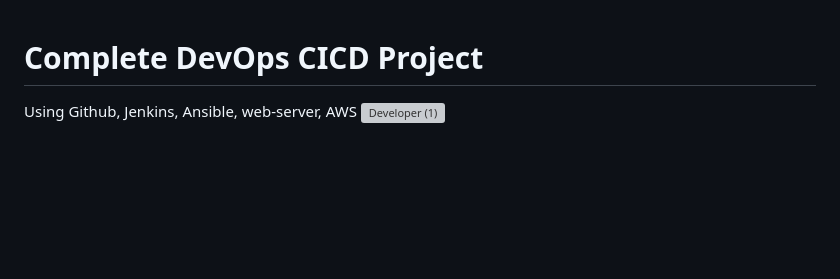
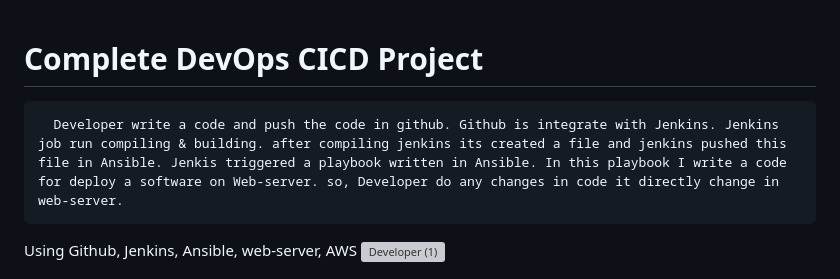
Before and after one commit to rutikdevops/DevOps-Project-1, a Markdown page: README.md, the part around the change. Rendered like a GitHub page; blank space fills up the shorter version; grey boxes are pictures that could not be loaded.

```diff
--- a/README.md
+++ b/README.md
@@ -1,4 +1,5 @@
 # Complete DevOps CICD Project
+      Developer write a code and push the code in github. Github is integrate with Jenkins. Jenkins job run compiling & building. after compiling jenkins its created a file and jenkins pushed this file in Ansible. Jenkis triggered a playbook written in Ansible. In this playbook I write a code for deploy a software on Web-server. so, Developer do any changes in code it directly change in web-server.
 Using Github, Jenkins, Ansible, web-server, AWS
 ![Developer (1)](https://github.com/rutikdevops/DevOps-Project-1/assets/109506158/2f0760c7-ac22-42e5-a184-b7ce9f0574b1)
 <br></br>
```
